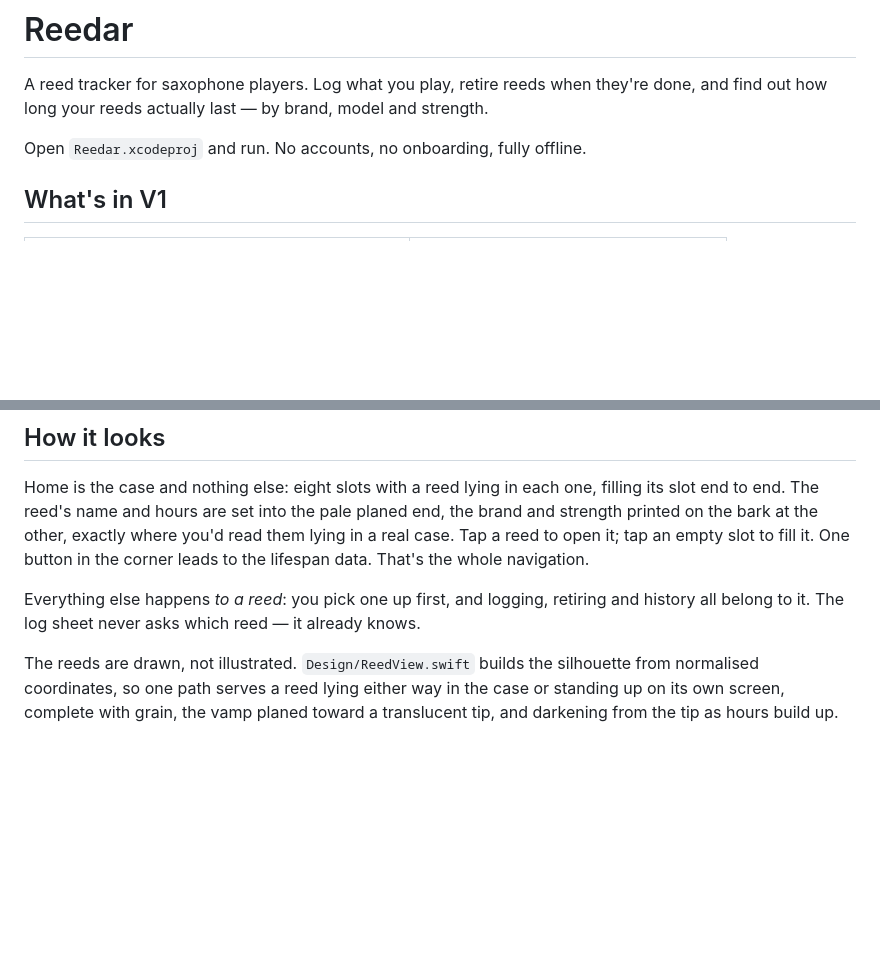
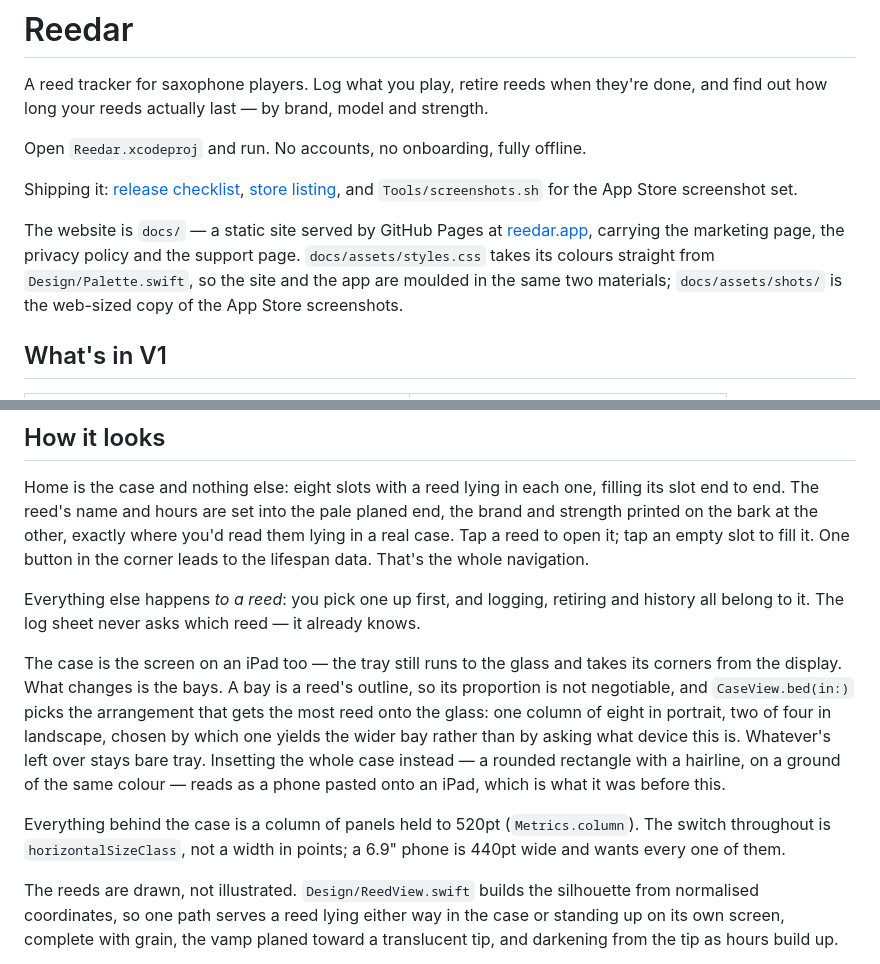
Before and after one commit to ZigaoWang/reedar, a Markdown page: README.md, 2 parts joined by grey strips. GitHub-like rendering; blank space fills up the shorter version.

Commit message:
docs: document the iPad case layout and the website in the README

```diff
--- a/README.md
+++ b/README.md
@@ -5,6 +5,17 @@ they're done, and find out how long your reeds actually last — by brand,
 model and strength.
 
 Open `Reedar.xcodeproj` and run. No accounts, no onboarding, fully offline.
+
+Shipping it: [release checklist](docs/release-checklist.md),
+[store listing](docs/store-listing.md), and `Tools/screenshots.sh` for the
+App Store screenshot set.
+
+The website is `docs/` — a static site served by GitHub Pages at
+[reedar.app](https://reedar.app), carrying the marketing page, the privacy
+policy and the support page. `docs/assets/styles.css` takes its colours
+straight from `Design/Palette.swift`, so the site and the app are moulded in
+the same two materials; `docs/assets/shots/` is the web-sized copy of the App
+Store screenshots.
 
 ## What's in V1
 
@@ -74,6 +85,20 @@ Everything else happens *to a reed*: you pick one up first, and logging,
 retiring and history all belong to it. The log sheet never asks which reed —
 it already knows.
 
+The case is the screen on an iPad too — the tray still runs to the glass and
+takes its corners from the display. What changes is the bays. A bay is a reed's
+outline, so its proportion is not negotiable, and `CaseView.bed(in:)` picks the
+arrangement that gets the most reed onto the glass: one column of eight in
+portrait, two of four in landscape, chosen by which one yields the wider bay
+rather than by asking what device this is. Whatever's left over stays bare
+tray. Insetting the whole case instead — a rounded rectangle with a hairline,
+on a ground of the same colour — reads as a phone pasted onto an iPad, which is
+what it was before this.
+
+Everything behind the case is a column of panels held to 520pt
+(`Metrics.column`). The switch throughout is `horizontalSizeClass`, not a width
+in points; a 6.9" phone is 440pt wide and wants every one of them.
+
 The reeds are drawn, not illustrated. `Design/ReedView.swift` builds the
 silhouette from normalised coordinates, so one path serves a reed lying either
 way in the case or standing up on its own screen, complete with grain, the vamp
```
